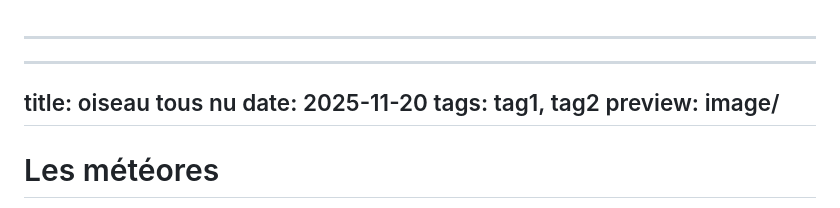
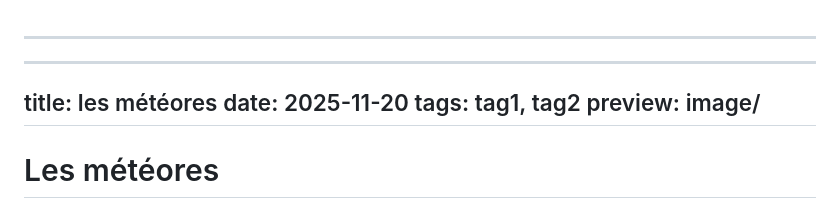
Before and after one commit to ensad-nancy/blog, a Markdown page: articles/léon/article.md, the part around the change. GitHub-like rendering.

Commit message:
nouveau titre article 1

```diff
--- a/articles/léon/article.md
+++ b/articles/léon/article.md
@@ -1,6 +1,6 @@
 ---
 ---
-title: oiseau tous nu
+title: les météores
 date: 2025-11-20
 tags: tag1, tag2
 preview: image/
```
